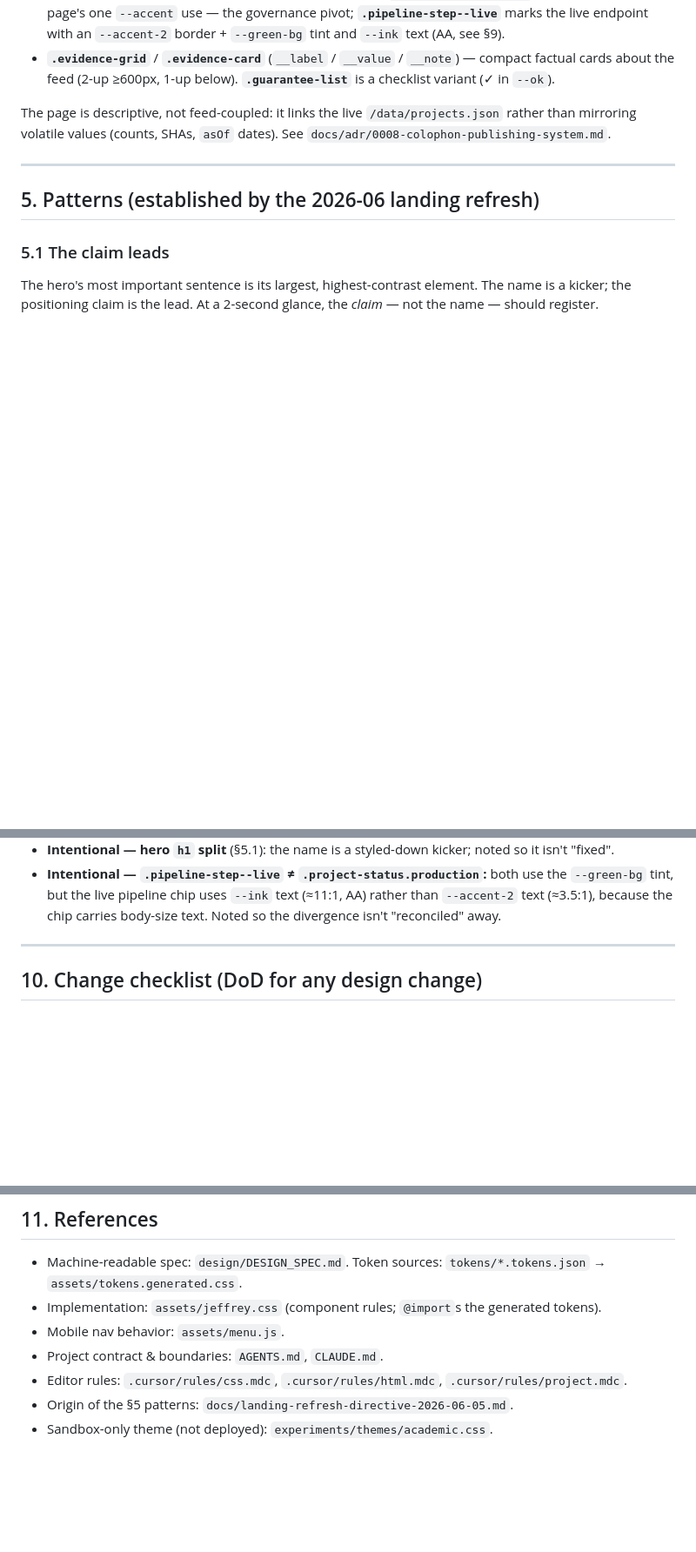
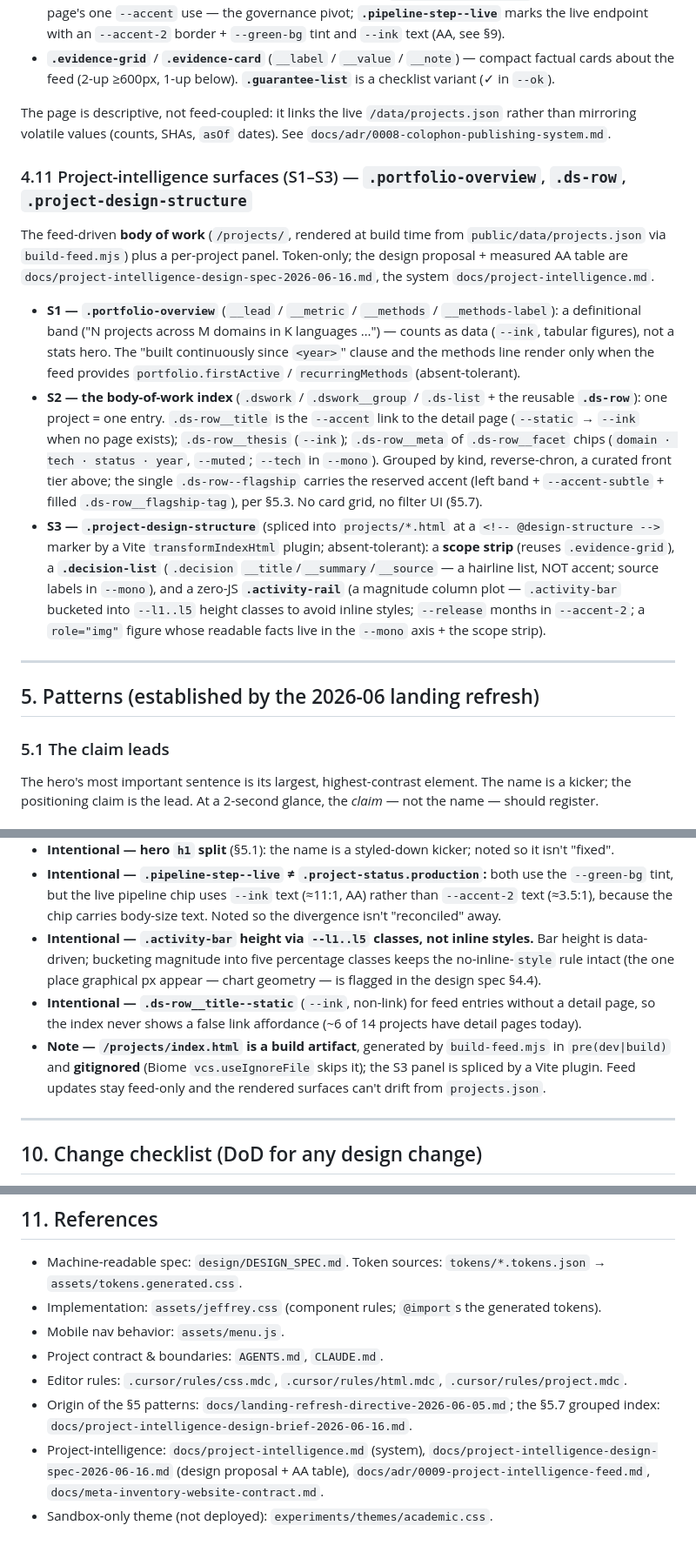
Before and after one commit to verlyn13/verlyn13.github.io, a Markdown page: docs/design-system.md, 3 parts joined by grey strips. Shown at 87% size. Drawn GitHub-style; blank space fills up the shorter version.

```diff
--- a/docs/design-system.md
+++ b/docs/design-system.md
@@ -210,6 +210,27 @@ The `colophon.html` page ("how this portfolio is published") adds two token-only
 The page is descriptive, not feed-coupled: it links the live `/data/projects.json` rather than mirroring
 volatile values (counts, SHAs, `asOf` dates). See `docs/adr/0008-colophon-publishing-system.md`.
 
+### 4.11 Project-intelligence surfaces (S1–S3) — `.portfolio-overview`, `.ds-row`, `.project-design-structure`
+The feed-driven **body of work** (`/projects/`, rendered at build time from `public/data/projects.json`
+via `build-feed.mjs`) plus a per-project panel. Token-only; the design proposal + measured AA table are
+`docs/project-intelligence-design-spec-2026-06-16.md`, the system `docs/project-intelligence.md`.
+- **S1 — `.portfolio-overview`** (`__lead` / `__metric` / `__methods` / `__methods-label`): a definitional
+  band ("N projects across M domains in K languages …") — counts as data (`--ink`, tabular figures), not a
+  stats hero. The "built continuously since `<year>`" clause and the methods line render only when the feed
+  provides `portfolio.firstActive` / `recurringMethods` (absent-tolerant).
+- **S2 — the body-of-work index** (`.dswork` / `.dswork__group` / `.ds-list` + the reusable **`.ds-row`**):
+  one project = one entry. `.ds-row__title` is the `--accent` link to the detail page (`--static` → `--ink`
+  when no page exists); `.ds-row__thesis` (`--ink`); `.ds-row__meta` of `.ds-row__facet` chips
+  (`domain · tech · status · year`, `--muted`; `--tech` in `--mono`). Grouped by kind, reverse-chron, a
+  curated front tier above; the single `.ds-row--flagship` carries the reserved accent (left band +
+  `--accent-subtle` + filled `.ds-row__flagship-tag`), per §5.3. No card grid, no filter UI (§5.7).
+- **S3 — `.project-design-structure`** (spliced into `projects/*.html` at a `<!-- @design-structure -->`
+  marker by a Vite `transformIndexHtml` plugin; absent-tolerant): a **scope strip** (reuses
+  `.evidence-grid`), a **`.decision-list`** (`.decision` `__title`/`__summary`/`__source` — a hairline
+  list, NOT accent; source labels in `--mono`), and a zero-JS **`.activity-rail`** (a magnitude column plot
+  — `.activity-bar` bucketed into `--l1..l5` height classes to avoid inline styles; `--release` months in
+  `--accent-2`; a `role="img"` figure whose readable facts live in the `--mono` axis + the scope strip).
+
 ---
 
 ## 5. Patterns (established by the 2026-06 landing refresh)
@@ -310,6 +345,14 @@ with `mise run ci` (lint + format-check + conformance + tokens-fresh + build).
 - **Intentional — `.pipeline-step--live` ≠ `.project-status.production`:** both use the `--green-bg` tint,
   but the live pipeline chip uses `--ink` text (≈11:1, AA) rather than `--accent-2` text (≈3.5:1), because
   the chip carries body-size text. Noted so the divergence isn't "reconciled" away.
+- **Intentional — `.activity-bar` height via `--l1..l5` classes, not inline styles.** Bar height is
+  data-driven; bucketing magnitude into five percentage classes keeps the no-inline-`style` rule intact
+  (the one place graphical px appear — chart geometry — is flagged in the design spec §4.4).
+- **Intentional — `.ds-row__title--static`** (`--ink`, non-link) for feed entries without a detail page, so
+  the index never shows a false link affordance (~6 of 14 projects have detail pages today).
+- **Note — `/projects/index.html` is a build artifact**, generated by `build-feed.mjs` in `pre(dev|build)`
+  and **gitignored** (Biome `vcs.useIgnoreFile` skips it); the S3 panel is spliced by a Vite plugin. Feed
+  updates stay feed-only and the rendered surfaces can't drift from `projects.json`.
 
 ---
 
@@ -330,5 +373,9 @@ with `mise run ci` (lint + format-check + conformance + tokens-fresh + build).
 - Mobile nav behavior: `assets/menu.js`.
 - Project contract & boundaries: `AGENTS.md`, `CLAUDE.md`.
 - Editor rules: `.cursor/rules/css.mdc`, `.cursor/rules/html.mdc`, `.cursor/rules/project.mdc`.
-- Origin of the §5 patterns: `docs/landing-refresh-directive-2026-06-05.md`.
+- Origin of the §5 patterns: `docs/landing-refresh-directive-2026-06-05.md`; the §5.7 grouped index:
+  `docs/project-intelligence-design-brief-2026-06-16.md`.
+- Project-intelligence: `docs/project-intelligence.md` (system),
+  `docs/project-intelligence-design-spec-2026-06-16.md` (design proposal + AA table),
+  `docs/adr/0009-project-intelligence-feed.md`, `docs/meta-inventory-website-contract.md`.
 - Sandbox-only theme (not deployed): `experiments/themes/academic.css`.
```
Also changed, not shown: other parts of docs/design-system.md (+17 -3 lines), design/DESIGN_SPEC.md (+14 -3 lines).
